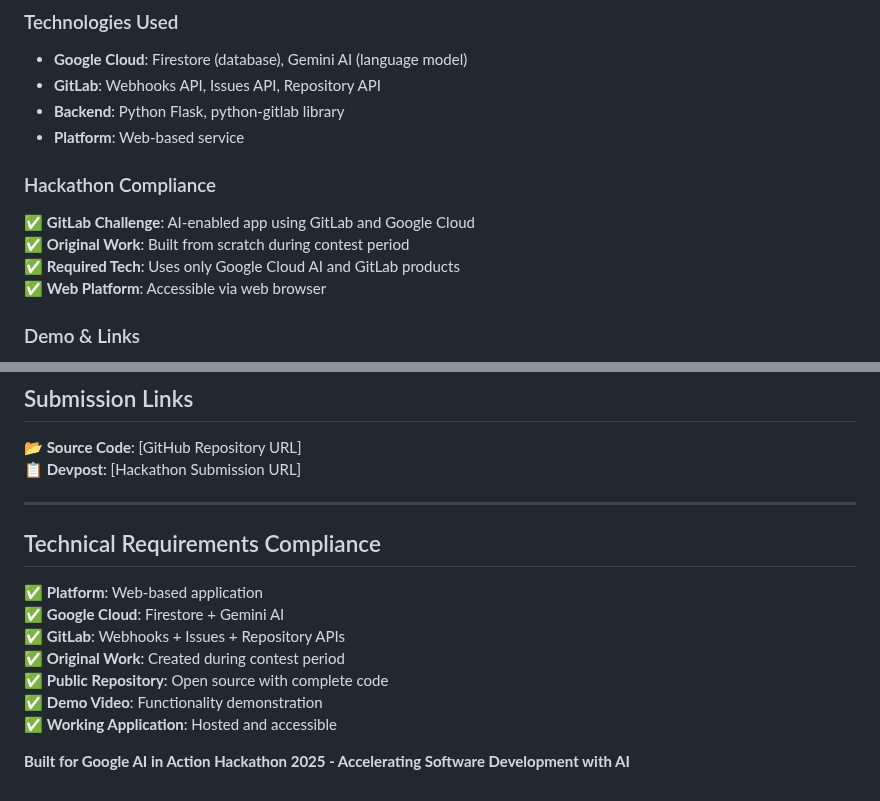
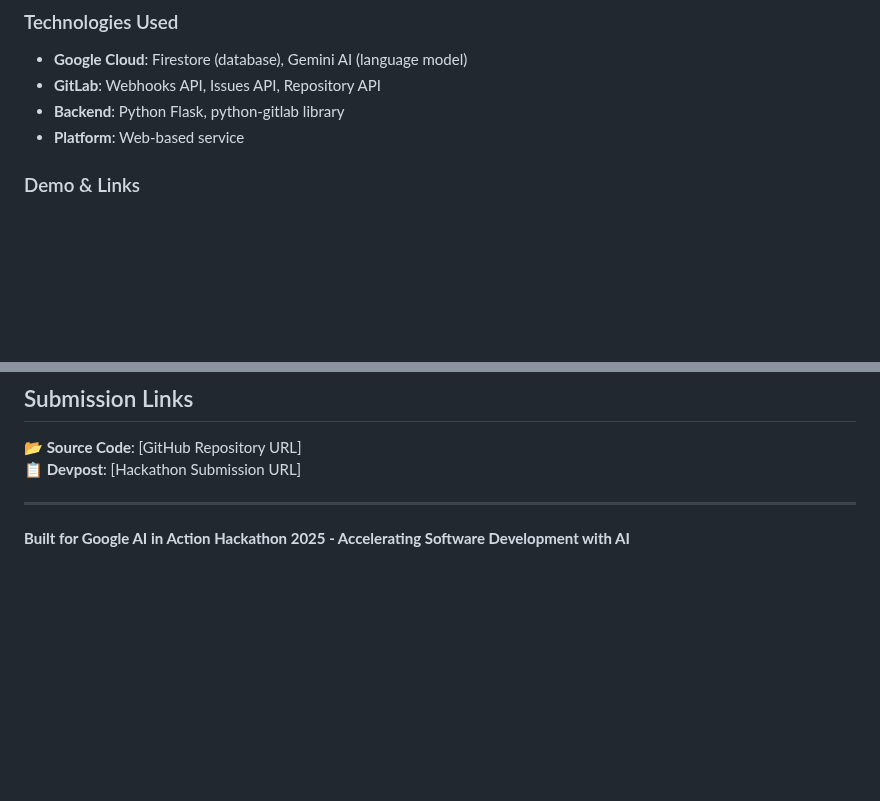
Before and after one commit to MayankSuthar1/AI-Rubber-Duck-For-Gitlab-Issues-Smart-Debugging-Assistant, a Markdown page: README.md, 2 parts joined by grey strips. GitHub-like rendering; blank space fills up the shorter version.

Commit message:
remove unwanted content

```diff
--- a/README.md
+++ b/README.md
@@ -32,11 +32,6 @@ AI Rubber Duck is an intelligent debugging companion that integrates directly in
 - **Backend**: Python Flask, python-gitlab library
 - **Platform**: Web-based service
 
-### Hackathon Compliance
-✅ **GitLab Challenge**: AI-enabled app using GitLab and Google Cloud
-✅ **Original Work**: Built from scratch during contest period
-✅ **Required Tech**: Uses only Google Cloud AI and GitLab products
-✅ **Web Platform**: Accessible via web browser
 
 ### Demo & Links
 **🎬 Demo Video**: [YouTube Link] (< 3 minutes)
@@ -284,14 +279,6 @@ AI provides deeper analysis → Solution discovered → AI congratulates and sum
 
 ---
 
-## Technical Requirements Compliance
 
-✅ **Platform**: Web-based application
-✅ **Google Cloud**: Firestore + Gemini AI
-✅ **GitLab**: Webhooks + Issues + Repository APIs
-✅ **Original Work**: Created during contest period
-✅ **Public Repository**: Open source with complete code
-✅ **Demo Video**: Functionality demonstration
-✅ **Working Application**: Hosted and accessible
 
 **Built for Google AI in Action Hackathon 2025 - Accelerating Software Development with AI**
```
